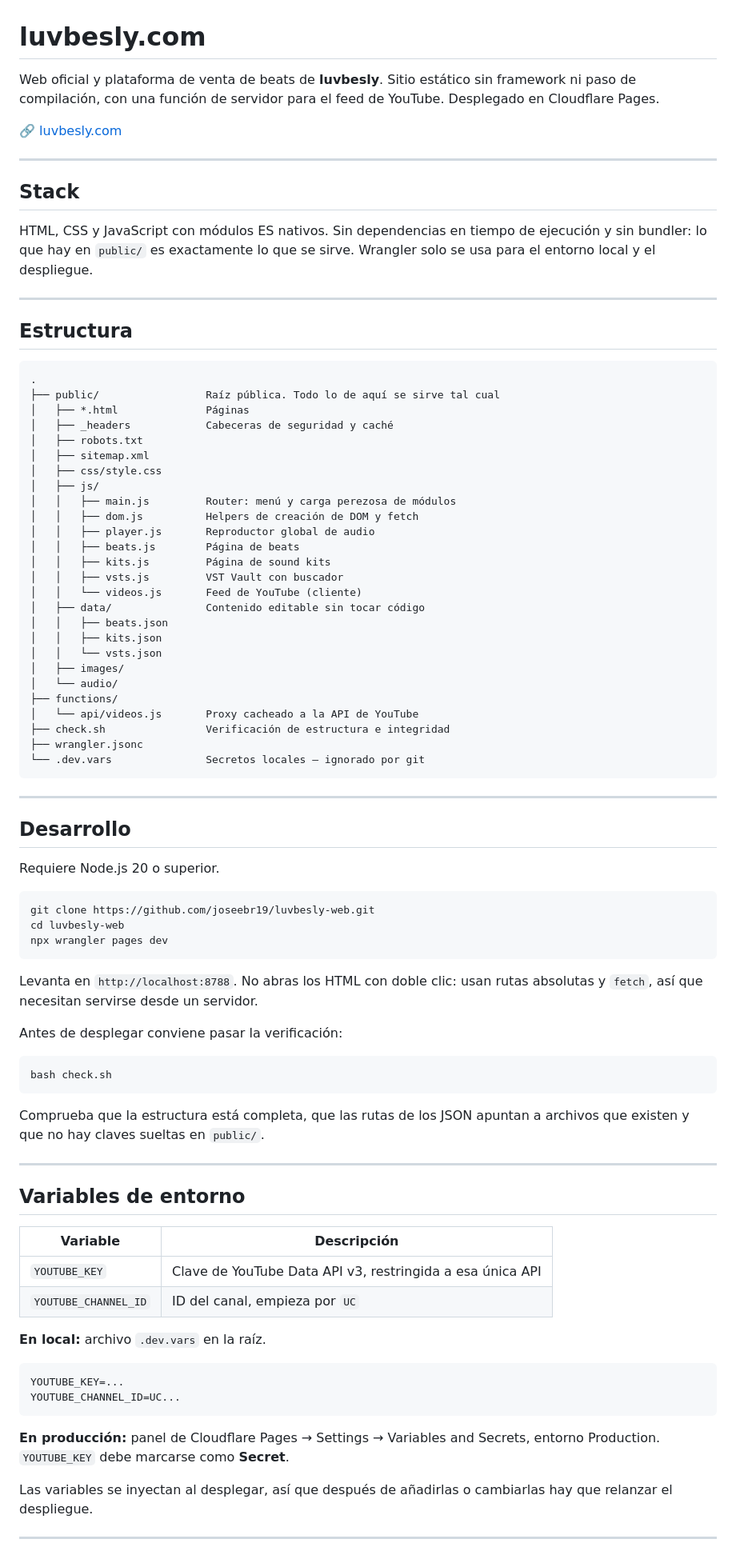
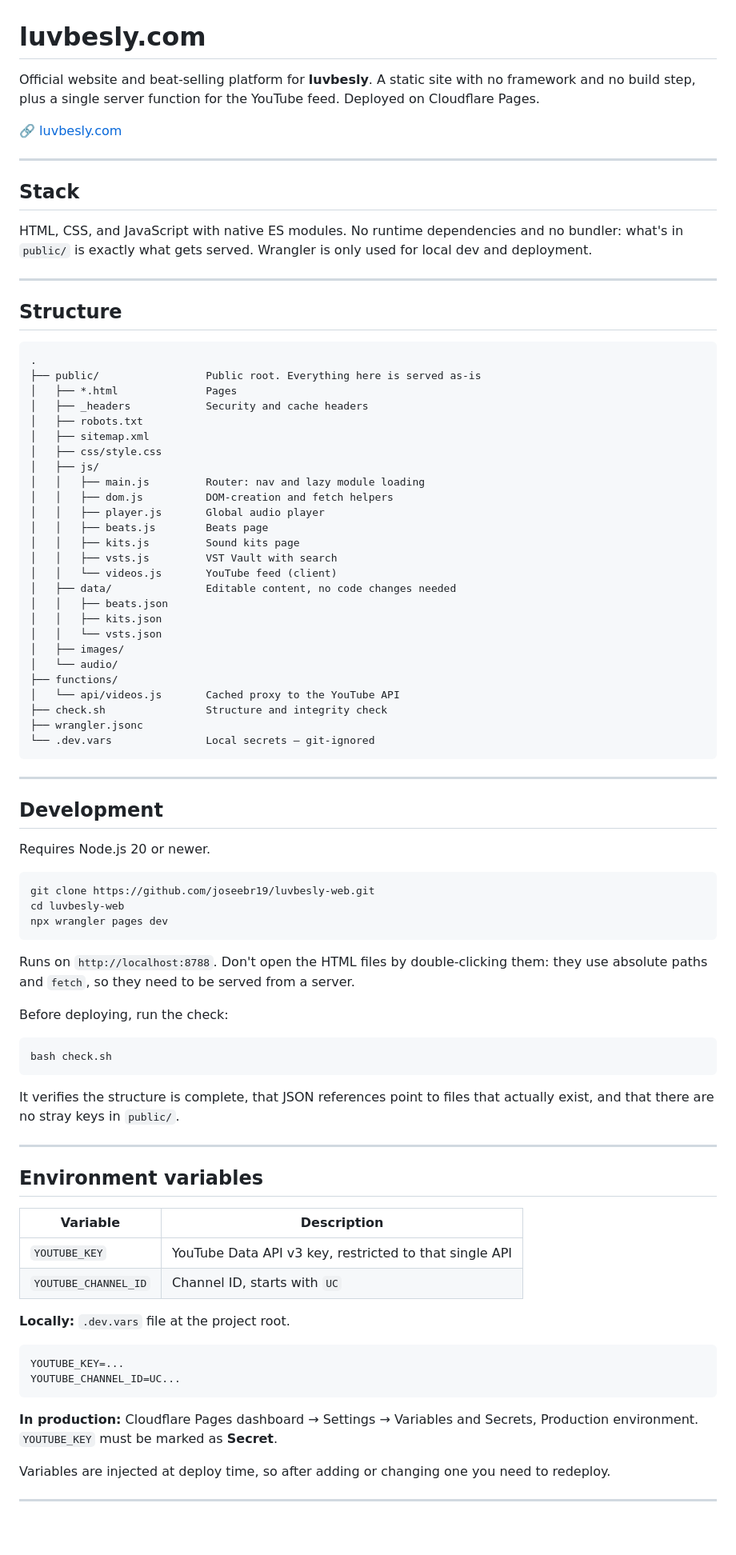
Before and after one commit to joseebr19/luvbesly-web, a Markdown page: README.md, the part around one of its changes. Shown at 80% size. Rendered like a GitHub page; blank space fills up the shorter version.

Commit message:
readme en ingles

````diff
--- a/README.md
+++ b/README.md
@@ -1,8 +1,8 @@
 # luvbesly.com
 
-Web oficial y plataforma de venta de beats de **luvbesly**. Sitio estático sin
-framework ni paso de compilación, con una función de servidor para el feed de
-YouTube. Desplegado en Cloudflare Pages.
+Official website and beat-selling platform for **luvbesly**. A static site with
+no framework and no build step, plus a single server function for the YouTube
+feed. Deployed on Cloudflare Pages.
 
 🔗 [luvbesly.com](https://luvbesly.com)
 
@@ -10,48 +10,48 @@ YouTube. Desplegado en Cloudflare Pages.
 
 ## Stack
 
-HTML, CSS y JavaScript con módulos ES nativos. Sin dependencias en tiempo de
-ejecución y sin bundler: lo que hay en `public/` es exactamente lo que se sirve.
-Wrangler solo se usa para el entorno local y el despliegue.
+HTML, CSS, and JavaScript with native ES modules. No runtime dependencies and
+no bundler: what's in `public/` is exactly what gets served. Wrangler is only
+used for local dev and deployment.
 
 ---
 
-## Estructura
+## Structure
 
 ```
 .
-├── public/                 Raíz pública. Todo lo de aquí se sirve tal cual
-│   ├── *.html              Páginas
-│   ├── _headers            Cabeceras de seguridad y caché
+├── public/                 Public root. Everything here is served as-is
+│   ├── *.html              Pages
+│   ├── _headers            Security and cache headers
 │   ├── robots.txt
 │   ├── sitemap.xml
 │   ├── css/style.css
 │   ├── js/
-│   │   ├── main.js         Router: menú y carga perezosa de módulos
-│   │   ├── dom.js          Helpers de creación de DOM y fetch
-│   │   ├── player.js       Reproductor global de audio
-│   │   ├── beats.js        Página de beats
-│   │   ├── kits.js         Página de sound kits
-│   │   ├── vsts.js         VST Vault con buscador
-│   │   └── videos.js       Feed de YouTube (cliente)
-│   ├── data/               Contenido editable sin tocar código
+│   │   ├── main.js         Router: nav and lazy module loading
+│   │   ├── dom.js          DOM-creation and fetch helpers
+│   │   ├── player.js       Global audio player
+│   │   ├── beats.js        Beats page
+│   │   ├── kits.js         Sound kits page
+│   │   ├── vsts.js         VST Vault with search
+│   │   └── videos.js       YouTube feed (client)
+│   ├── data/               Editable content, no code changes needed
 │   │   ├── beats.json
 │   │   ├── kits.json
 │   │   └── vsts.json
 │   ├── images/
 │   └── audio/
 ├── functions/
-│   └── api/videos.js       Proxy cacheado a la API de YouTube
-├── check.sh                Verificación de estructura e integridad
+│   └── api/videos.js       Cached proxy to the YouTube API
+├── check.sh                Structure and integrity check
 ├── wrangler.jsonc
-└── .dev.vars               Secretos locales — ignorado por git
+└── .dev.vars               Local secrets — git-ignored
 ```
 
 ---
 
-## Desarrollo
+## Development
 
-Requiere Node.js 20 o superior.
+Requires Node.js 20 or newer.
 
 ```bash
 git clone https://github.com/joseebr19/luvbesly-web.git
@@ -59,39 +59,40 @@ cd luvbesly-web
 npx wrangler pages dev
 ```
 
-Levanta en `http://localhost:8788`. No abras los HTML con doble clic: usan rutas
-absolutas y `fetch`, así que necesitan servirse desde un servidor.
+Runs on `http://localhost:8788`. Don't open the HTML files by double-clicking
+them: they use absolute paths and `fetch`, so they need to be served from a
+server.
 
-Antes de desplegar conviene pasar la verificación:
+Before deploying, run the check:
 
 ```bash
 bash check.sh
 ```
 
-Comprueba que la estructura está completa, que las rutas de los JSON apuntan a
-archivos que existen y que no hay claves sueltas en `public/`.
+It verifies the structure is complete, that JSON references point to files
+that actually exist, and that there are no stray keys in `public/`.
 
 ---
 
-## Variables de entorno
+## Environment variables
 
-| Variable | Descripción |
+| Variable | Description |
 |---|---|
-| `YOUTUBE_KEY` | Clave de YouTube Data API v3, restringida a esa única API |
-| `YOUTUBE_CHANNEL_ID` | ID del canal, empieza por `UC` |
+| `YOUTUBE_KEY` | YouTube Data API v3 key, restricted to that single API |
+| `YOUTUBE_CHANNEL_ID` | Channel ID, starts with `UC` |
 
-**En local:** archivo `.dev.vars` en la raíz.
+**Locally:** `.dev.vars` file at the project root.
 
 ```
 YOUTUBE_KEY=...
 YOUTUBE_CHANNEL_ID=UC...
 ```
 
-**En producción:** panel de Cloudflare Pages → Settings → Variables and Secrets,
-entorno Production. `YOUTUBE_KEY` debe marcarse como **Secret**.
+**In production:** Cloudflare Pages dashboard → Settings → Variables and
+Secrets, Production environment. `YOUTUBE_KEY` must be marked as **Secret**.
 
-Las variables se inyectan al desplegar, así que después de añadirlas o
-cambiarlas hay que relanzar el despliegue.
+Variables are injected at deploy time, so after adding or changing one you
+need to redeploy.
 
 ---
 
````
Also changed, not shown: other parts of README.md (+30 -30 lines).
